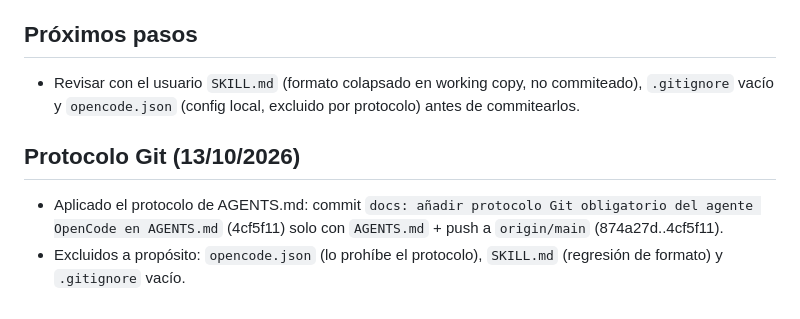
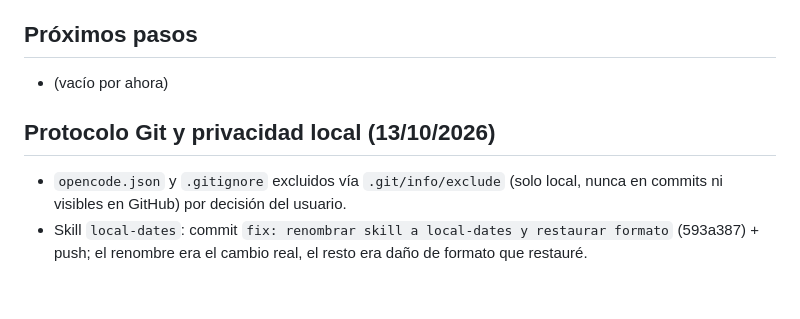
Before and after one commit to michdeidad/My_Diary_Study_WebApp, a Markdown page: Memory.md, the part around the change. GitHub-like rendering.

Commit message:
docs: registrar exclusion local de opencode.json/.gitignore y commit del skill

```diff
--- a/Memory.md
+++ b/Memory.md
@@ -38,7 +38,7 @@ alfabético coincide con el cronológico.
 - La skill solo se descubre si el archivo se llama `SKILL.md` en mayúsculas (no `skill.md`).
 - Verificado con Chrome DevTools (12/10/2026): 3 sesiones (hoy/ayer/anteayer) → racha 3 y mejor 3, consola sin errores, móvil 375px sin solapes.
 ## Próximos pasos
-- Revisar con el usuario `SKILL.md` (formato colapsado en working copy, no commiteado), `.gitignore` vacío y `opencode.json` (config local, excluido por protocolo) antes de commitearlos.
-## Protocolo Git (13/10/2026)
-- Aplicado el protocolo de AGENTS.md: commit `docs: añadir protocolo Git obligatorio del agente OpenCode en AGENTS.md` (4cf5f11) solo con `AGENTS.md` + push a `origin/main` (874a27d..4cf5f11).
-- Excluidos a propósito: `opencode.json` (lo prohíbe el protocolo), `SKILL.md` (regresión de formato) y `.gitignore` vacío.
+- (vacío por ahora)
+## Protocolo Git y privacidad local (13/10/2026)
+- `opencode.json` y `.gitignore` excluidos vía `.git/info/exclude` (solo local, nunca en commits ni visibles en GitHub) por decisión del usuario.
+- Skill `local-dates`: commit `fix: renombrar skill a local-dates y restaurar formato` (593a387) + push; el renombre era el cambio real, el resto era daño de formato que restauré.
```
